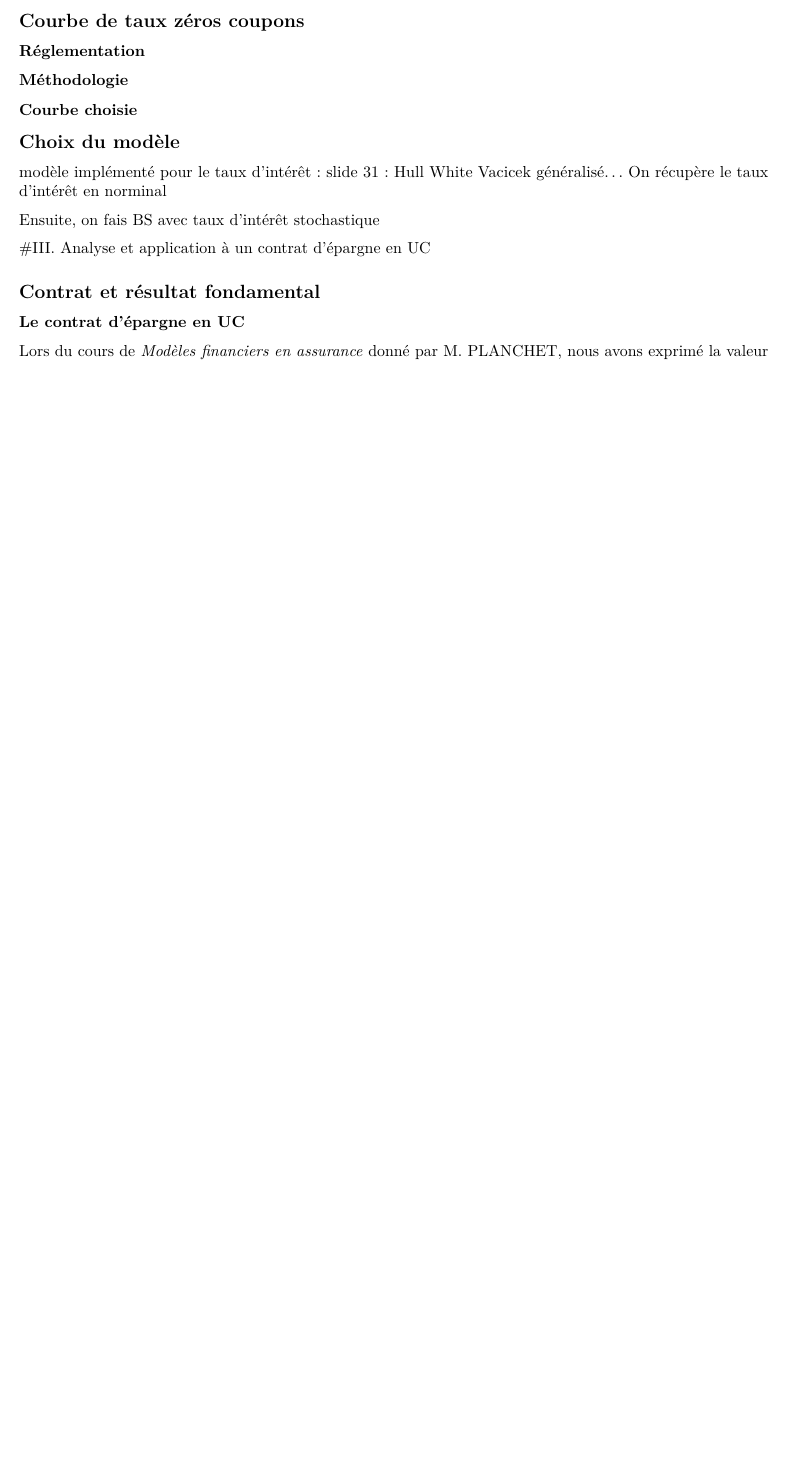
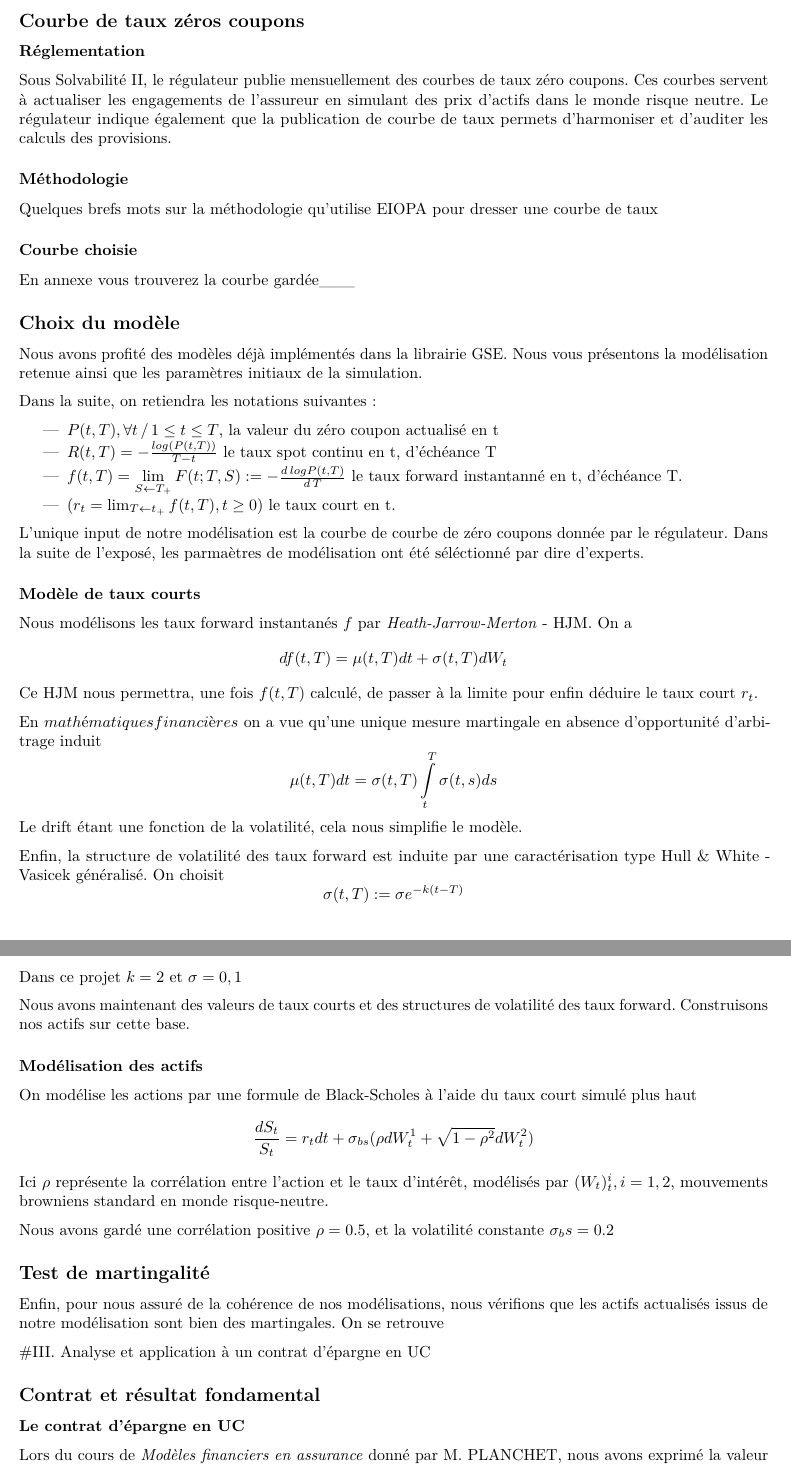
Before and after one commit to willaurent/GSE, an R Markdown document (rapportGSE.Rmd): part of page 2 of 3 before the commit and two parts of pages 2 and 3 of 4 after it, the two joined at a grey line, cut so that both start at the same text, the shorter picture padded with empty space. Rendered offline with R 4.5, knitr and Pandoc, then LaTeX, with nearby package versions.

Commit message:
Update rapportGSE.Rmd

```diff
--- a/rapportGSE.Rmd
+++ b/rapportGSE.Rmd
@@ -41,15 +50,56 @@ Pour mener à bien ce projet, nous alons exploiter le langage open-source **R**
 
 ### Réglementation
 
+Sous Solvabilité II, le régulateur publie mensuellement des courbes de taux zéro coupons. Ces courbes servent à actualiser les engagements de l'assureur en simulant des prix d'actifs dans le monde risque neutre. Le régulateur indique également que la publication de courbe de taux permets d'harmoniser et d'auditer les calculs des provisions.
+
 ### Méthodologie
+
+Quelques brefs mots sur la méthodologie qu'utilise EIOPA pour dresser une courbe de taux
 
 ### Courbe choisie
 
+En annexe vous trouverez la courbe gardée___
+
 ## Choix du modèle
 
-modèle implémenté pour le taux d'intérêt : slide 31 : Hull White Vacicek généralisé... On récupère le taux d'intérêt en norminal
+Nous avons profité des modèles déjà implémentés dans la librairie GSE. Nous vous présentons la modélisation retenue ainsi que les paramètres initiaux de la simulation.
 
-Ensuite, on fais BS avec taux d'intérêt stochastique
+Dans la suite, on retiendra les notations suivantes :
+
+* $P(t,T), \forall t \,/\, 1 \le t \le T$, la valeur du zéro coupon actualisé en t
+* $R(t,T) = - \frac{log(P(t,T))}{T-t}$ le taux spot continu en t, d'échéance T
+* $f(t,T) = \lim\limits_{S \leftarrow T_+}F(t; T, S) := - \frac{d\,logP(t,T)}{d\,T}$ le taux forward instantanné en t, d'échéance T.
+* $(r_t = \lim_{T \leftarrow t_+}f(t,T), t \ge 0)$ le taux court en t.
+
+L'unique input de notre modélisation est la courbe de courbe de zéro coupons donnée par le régulateur. Dans la suite de l'exposé, les parmaètres de modélisation ont été séléctionné par dire d'experts.
+
+### Modèle de taux courts
+
+Nous modélisons les taux forward instantanés $f$ par *Heath-Jarrow-Merton* - HJM. On a
+$$df(t,T) = \mu(t,T)dt + \sigma(t,T)dW_t$$
+Ce HJM nous permettra, une fois $f(t,T)$ calculé, de passer à la limite pour enfin déduire le taux court $r_t$.
+
+En $mathématiques financières$ on a vue qu'une unique mesure martingale en absence d'opportunité d'arbitrage induit
+$$\mu(t,T)dt = \sigma(t,T) \int\limits_t^T\sigma(t,s)ds$$
+Le drift étant une fonction de la volatilité, cela nous simplifie le modèle.
+
+Enfin, la structure de volatilité des taux forward est induite par une caractérisation type Hull & White - Vasicek généralisé. On choisit
+$$\sigma(t,T):=\sigma e^{-k(t-T)}$$
+Dans ce projet $k=2$ et $\sigma=0,1$
+
+Nous avons maintenant des valeurs de taux courts et des structures de volatilité des taux forward. Construisons nos actifs sur cette base.
+
+### Modélisation des actifs
+
+On modélise les actions par une formule de Black-Scholes à l'aide du taux court simulé plus haut
+$$\frac{dS_t}{S_t} = r_tdt + \sigma_{bs}(\rho dW_t^1 + \sqrt{1-\rho ^2}dW_t^2)$$
+Ici $\rho$ représente la corrélation entre l'action et le taux d'intérêt, modélisés par $(W_t)_t^i,i=1,2$, mouvements browniens standard en monde risque-neutre.
+
+Nous avons gardé une corrélation positive $\rho = 0.5$, et la volatilité constante $\sigma_bs = 0.2$
+
+## Test de martingalité
+
+Enfin, pour nous assuré de la cohérence de nos modélisations, nous vérifions que les actifs actualisés issus de notre modélisation sont bien des martingales. On se retrouve
 
 #III. Analyse et application à un contrat d'épargne en UC
 
```
Also changed, not shown: rapportGSE.Rmd (20 more changed lines).
